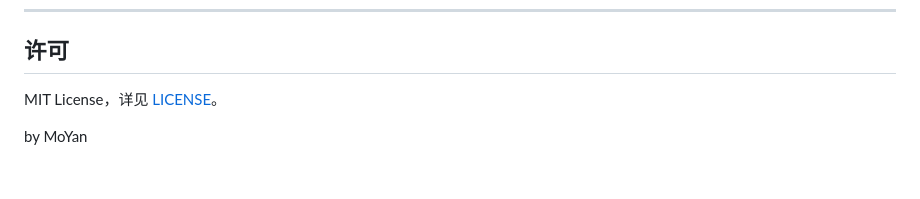
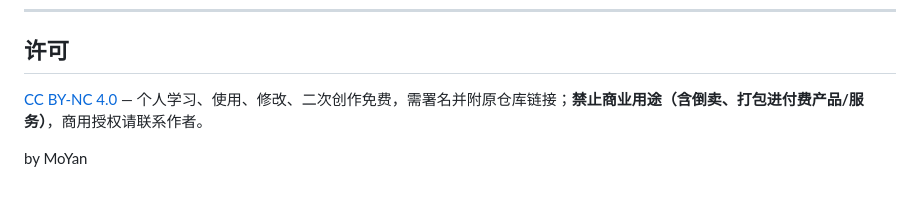
Before and after one commit to MoYan1638/token-dashboard, a Markdown page: README.md, the part around the change. Rendered like a GitHub page.

Commit message:
docs: 许可说明同步为 CC BY-NC 4.0

```diff
--- a/README.md
+++ b/README.md
@@ -205,6 +205,6 @@ tokenboard/
 
 ## 许可
 
-MIT License，详见 [LICENSE](LICENSE)。
+[CC BY-NC 4.0](LICENSE) — 个人学习、使用、修改、二次创作免费，需署名并附原仓库链接；**禁止商业用途（含倒卖、打包进付费产品/服务）**，商用授权请联系作者。
 
 by MoYan
```
